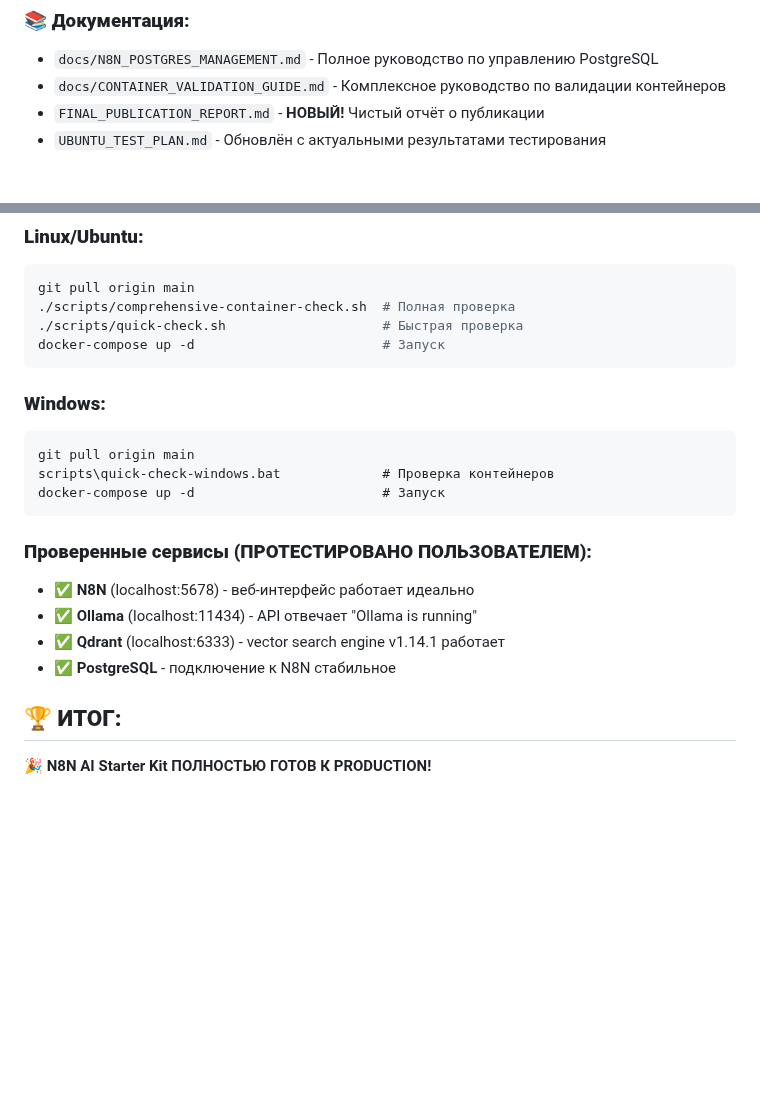
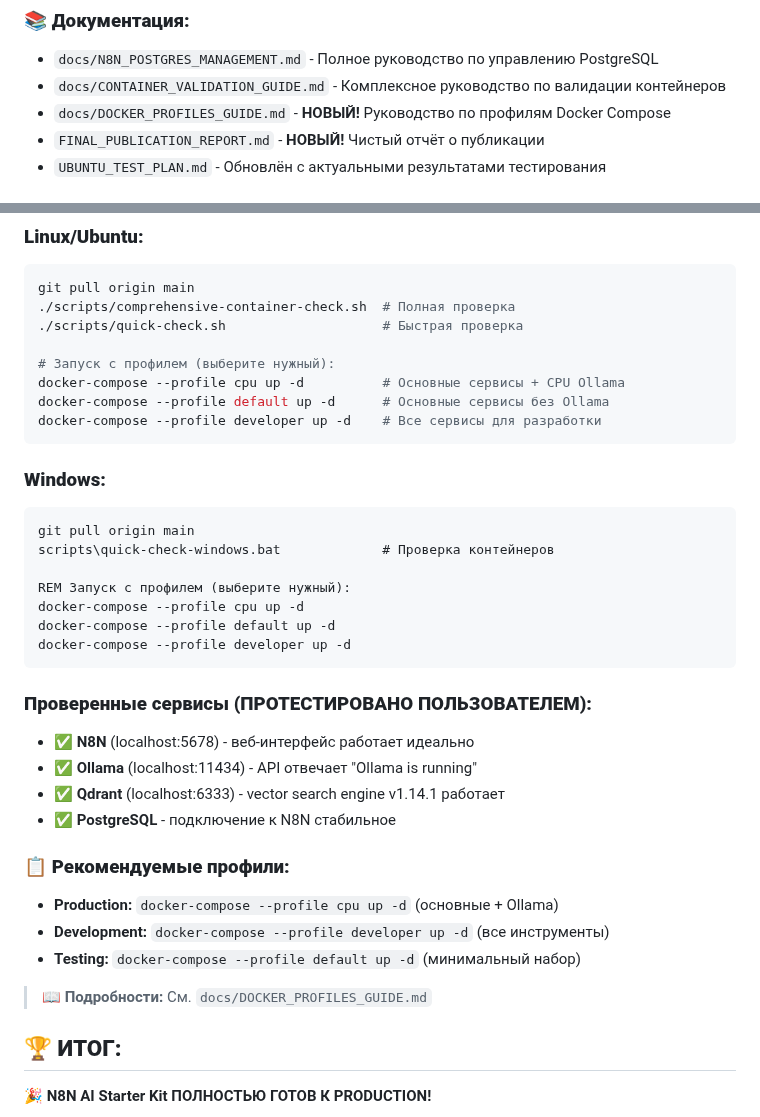
Before and after one commit to sattva2020/N8N-AI-Starter-Kit, a Markdown page: MISSION_ACCOMPLISHED.md, 2 parts joined by grey strips. Rendered like a GitHub page; blank space fills up the shorter version.

````diff
--- a/MISSION_ACCOMPLISHED.md
+++ b/MISSION_ACCOMPLISHED.md
@@ -26,6 +26,7 @@
 ### 📚 **Документация:**
 - `docs/N8N_POSTGRES_MANAGEMENT.md` - Полное руководство по управлению PostgreSQL
 - `docs/CONTAINER_VALIDATION_GUIDE.md` - Комплексное руководство по валидации контейнеров
+- `docs/DOCKER_PROFILES_GUIDE.md` - **НОВЫЙ!** Руководство по профилям Docker Compose
 - `FINAL_PUBLICATION_REPORT.md` - **НОВЫЙ!** Чистый отчёт о публикации
 - `UBUNTU_TEST_PLAN.md` - Обновлён с актуальными результатами тестирования
 
@@ -65,14 +66,22 @@
 git pull origin main
 ./scripts/comprehensive-container-check.sh  # Полная проверка
 ./scripts/quick-check.sh                    # Быстрая проверка
-docker-compose up -d                        # Запуск
+
+# Запуск с профилем (выберите нужный):
+docker-compose --profile cpu up -d          # Основные сервисы + CPU Ollama
+docker-compose --profile default up -d      # Основные сервисы без Ollama
+docker-compose --profile developer up -d    # Все сервисы для разработки
 ```
 
 ### **Windows:**
 ```cmd
 git pull origin main
 scripts\quick-check-windows.bat             # Проверка контейнеров
-docker-compose up -d                        # Запуск
+
+REM Запуск с профилем (выберите нужный):
+docker-compose --profile cpu up -d
+docker-compose --profile default up -d
+docker-compose --profile developer up -d
 ```
 
 ### **Проверенные сервисы (ПРОТЕСТИРОВАНО ПОЛЬЗОВАТЕЛЕМ):**
@@ -80,6 +89,13 @@ docker-compose up -d                        # Запуск
 - ✅ **Ollama** (localhost:11434) - API отвечает "Ollama is running"
 - ✅ **Qdrant** (localhost:6333) - vector search engine v1.14.1 работает
 - ✅ **PostgreSQL** - подключение к N8N стабильное
+
+### **📋 Рекомендуемые профили:**
+- **Production:** `docker-compose --profile cpu up -d` (основные + Ollama)
+- **Development:** `docker-compose --profile developer up -d` (все инструменты)
+- **Testing:** `docker-compose --profile default up -d` (минимальный набор)
+
+> 📖 **Подробности:** См. `docs/DOCKER_PROFILES_GUIDE.md`
 
 ## 🏆 **ИТОГ:**
 
````
Also changed, not shown: docs/DOCKER_PROFILES_GUIDE.md (added, +120 -0 lines).
